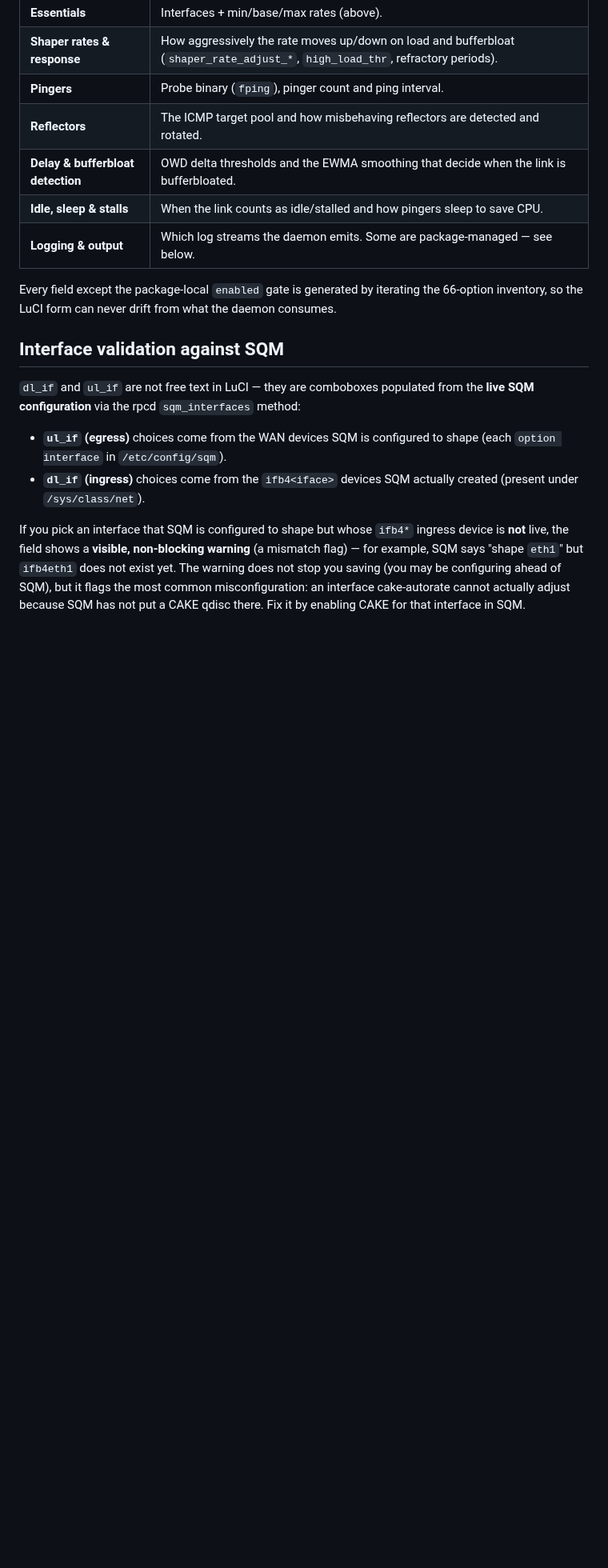
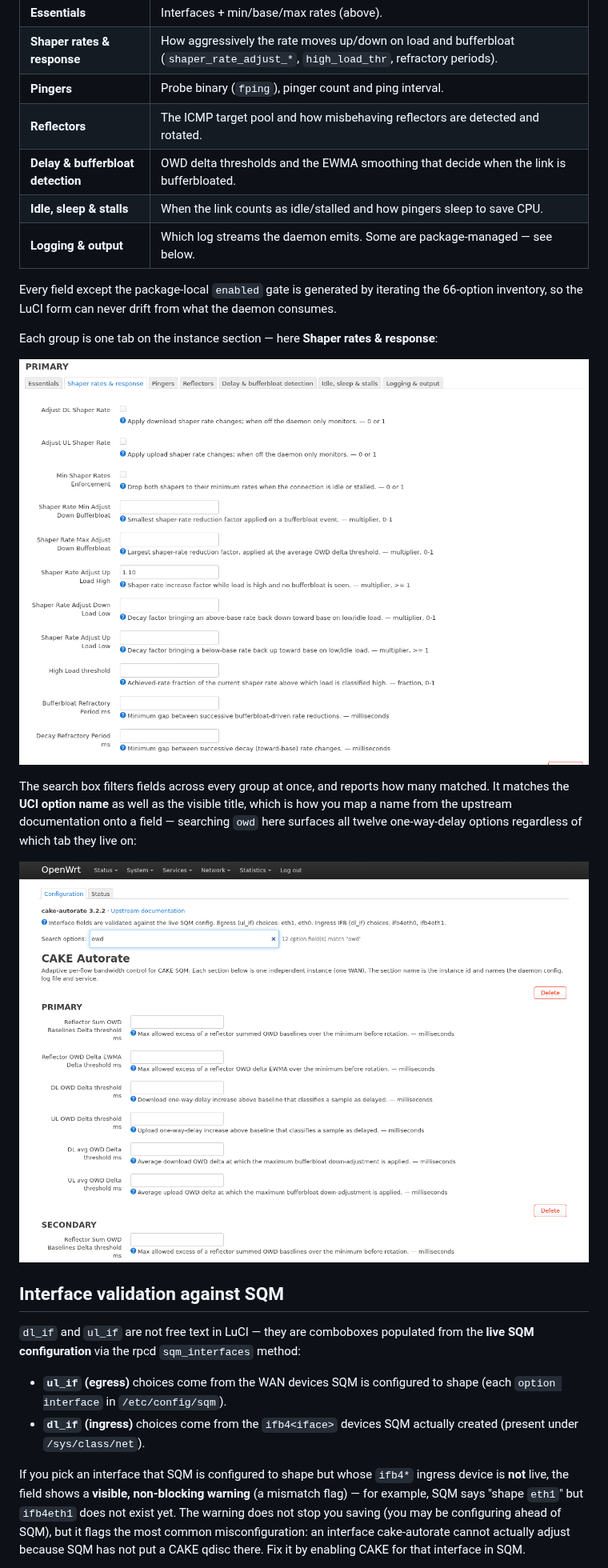
Before and after one commit to deviantintegral/cake-autorate-openwrt, a Markdown page: docs/configuration.md, the part around one of its changes. Shown at 80% size. Rendered like a GitHub page; pictures changed too: docs/images/config-search.png (added), docs/images/config-shaper-tab.png (added); blank space fills up the shorter version.

```diff
--- a/docs/configuration.md
+++ b/docs/configuration.md
@@ -76,6 +80,20 @@ Every field except the package-local `enabled` gate is generated by iterating th
 66-option inventory, so the LuCI form can never drift from what the daemon
 consumes.
 
+Each group is one tab on the instance section — here **Shaper rates & response**:
+
+![The Shaper rates and response tab, showing the per-direction rate adjustment
+and load-threshold options with their help text](images/config-shaper-tab.png)
+
+The search box filters fields across every group at once, and reports how many
+matched. It matches the **UCI option name** as well as the visible title, which
+is how you map a name from the upstream documentation onto a field — searching
+`owd` here surfaces all twelve one-way-delay options regardless of which tab
+they live on:
+
+![The configuration form filtered by the search term owd, reporting 12 matching
+option fields and listing them across both instances](images/config-search.png)
+
 ## Interface validation against SQM
 
 `dl_if` and `ul_if` are not free text in LuCI — they are comboboxes populated
```
Also changed, not shown: other parts of docs/configuration.md (+15 -0 lines), README.md (+21 -0 lines), docs/testing.md (+27 -0 lines), docs/images/config-essentials.png (added), docs/images/config-multi-instance.png (added), docs/images/status-view.png (added), 2 other files.
